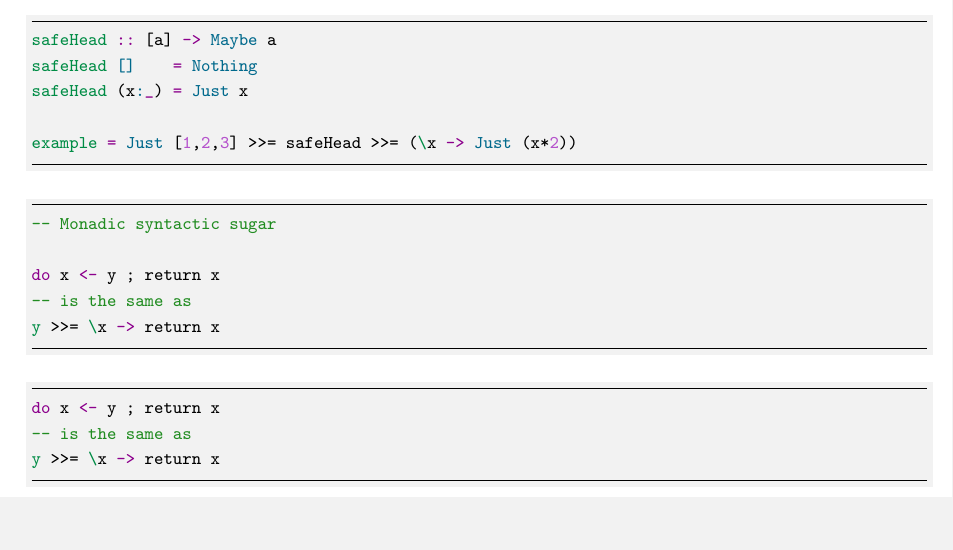
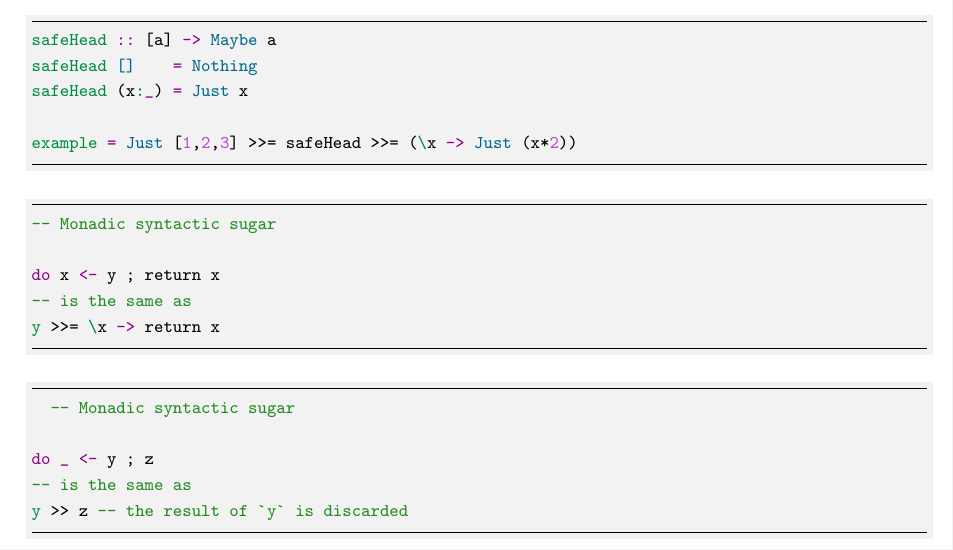
Before and after one commit to buzzysin/playground, a LaTeX paper (.docs/tex/main.tex): part of page 11 of 14, cut so that both start at the same text, the shorter picture padded with empty space. Compiled offline with pdfLaTeX.

Commit message:
feat: add UML diagrams for Adapter, Builder, and Factory design patterns; update main.tex with Haskell example

```diff
--- a/.docs/tex/main.tex
+++ b/.docs/tex/main.tex
@@ -141,12 +141,12 @@ do x <- y ; return x
 y >>= \x -> return x
 \end{minted}
 
+\begin{minted}[fontsize=\small]{haskell}
+  -- Monadic syntactic sugar
 
-
-\begin{minted}[fontsize=\small]{haskell}
-do x <- y ; return x
+do _ <- y ; z
 -- is the same as
-y >>= \x -> return x
+y >> z -- the result of `y` is discarded
 \end{minted}
 
 \pagebreak
```
Also changed, not shown: .docs/out/uml/adaptor/adaptor.png, .docs/out/uml/builder/Builder.png (added), .docs/out/uml/factory/Factory.png (added), 3 other files.
